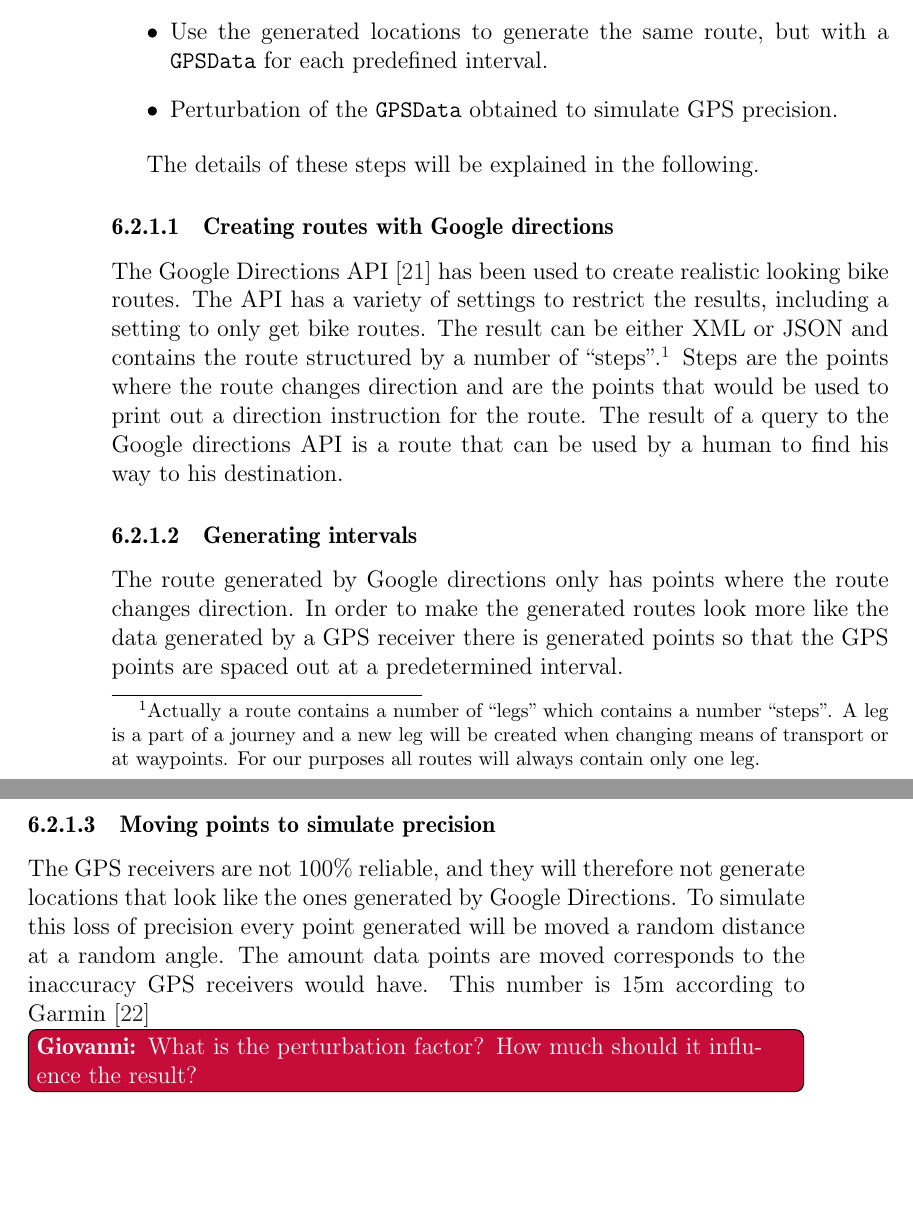
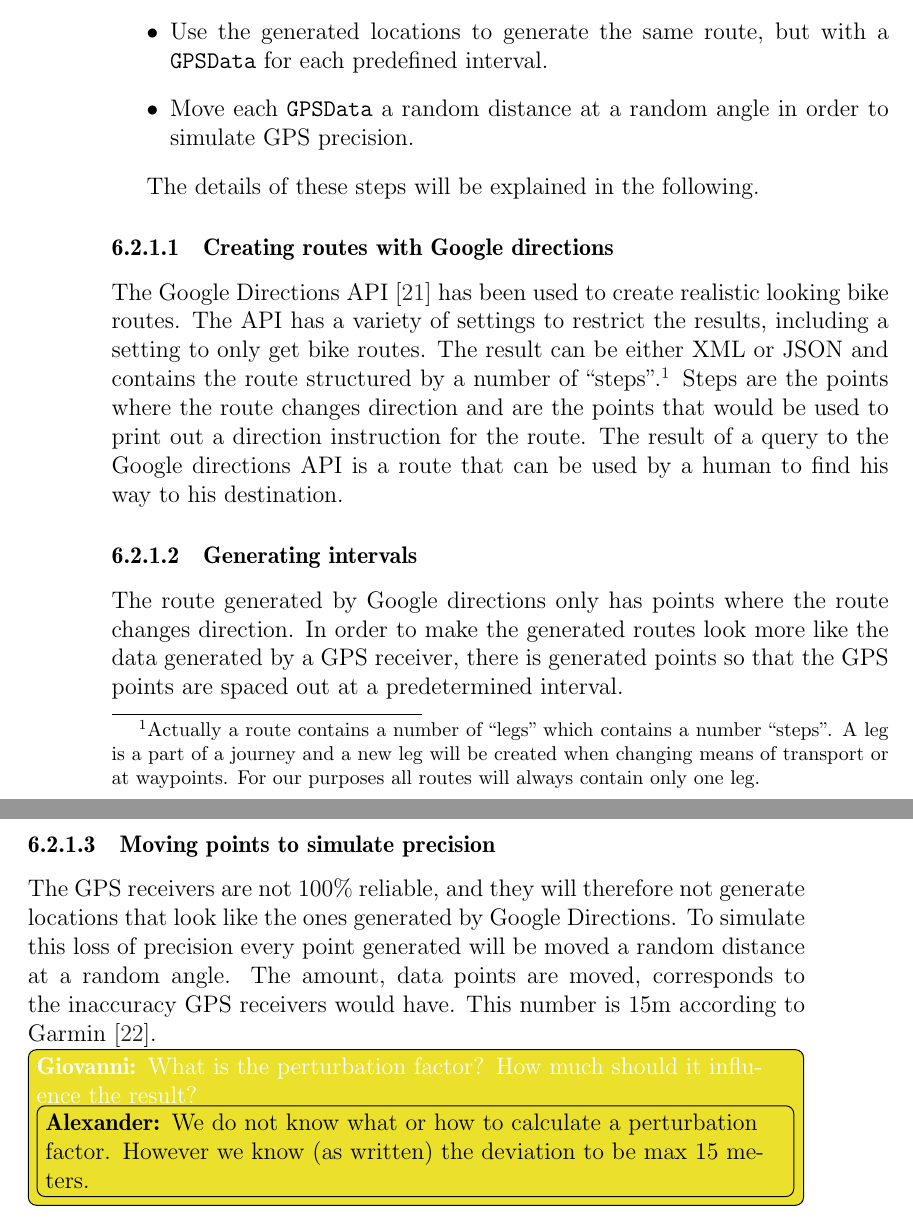
Before and after one commit to sw701e14/report, a LaTeX thesis (main.tex, which reads content/data_simulation.tex): two parts of pages 46 and 47 of 61, joined at a grey line, cut so that both start at the same text, the shorter picture padded with empty space. Compiled offline with pdfLaTeX; a LaTeX package or settings file that is missing is left out.

Commit message:
Responded to Giovannis todo.

```diff
--- a/content/data_simulation.tex
+++ b/content/data_simulation.tex
@@ -12,13 +12,12 @@ In order to generate points that are as realistic as possible we have used the f
 \begin{itemize}
 \item Generate a number of bike routes with the Google Directions API
 \item Use the generated locations to generate the same route, but with a \texttt{GPSData} for each predefined interval.
-\item Perturbation of the \texttt{GPSData} obtained to simulate GPS precision.
+\item Move each \texttt{GPSData} a random distance at a random angle in order to simulate GPS precision.
 \end{itemize}
 
 The details of these steps will be explained in the following.
 
 \subsubsection{Creating routes with Google directions}
-
 The Google Directions API \cite{gdirections} has been used to create realistic looking bike routes.
 The API has a variety of settings to restrict the results, including a setting to only get bike routes.
 The result can be either XML or JSON and contains the route structured by a number of ``steps''.\footnote{Actually a route contains a number of  ``legs'' which contains a number ``steps''.
@@ -29,10 +28,10 @@ The result of a query to the Google directions API is a route that can be used b
 
 \subsubsection{Generating intervals}
 The route generated by Google directions only has points where the route changes direction.
-In order to make the generated routes look more like the data generated by a GPS receiver there is generated points so that the GPS points are spaced out at a predetermined interval.
+In order to make the generated routes look more like the data generated by a GPS receiver, there is generated points so that the GPS points are spaced out at a predetermined interval.
 
 \subsubsection{Moving points to simulate precision}
 The GPS receivers are not 100\% reliable, and they will therefore not generate locations that look like the ones generated by Google Directions.
 To simulate this loss of precision every point generated will be moved a random distance at a random angle.
-The amount data points are moved corresponds to the inaccuracy GPS receivers would have. This number is 15m according to \citet{garmingps}
-\giovanni{What is the perturbation factor? How much should it influence the result?}
+The amount, data points are moved, corresponds to the inaccuracy GPS receivers would have. This number is 15m according to \citet{garmingps}.
+\giovanni{What is the perturbation factor? How much should it influence the result?\alexander{We do not know what or how to calculate a perturbation factor. However we know (as written) the deviation to be max 15 meters.}}
```
